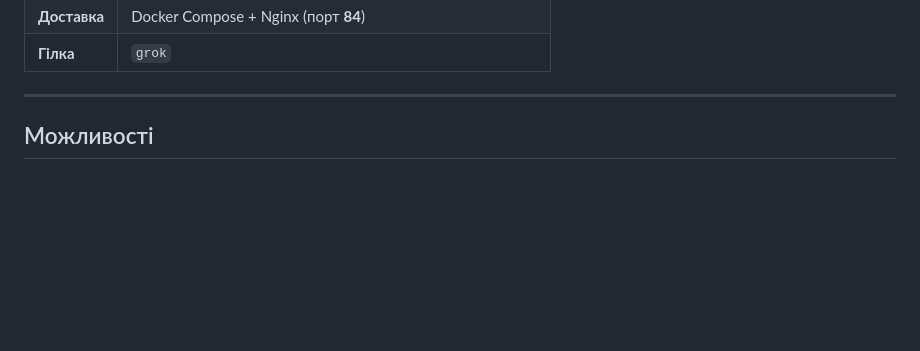
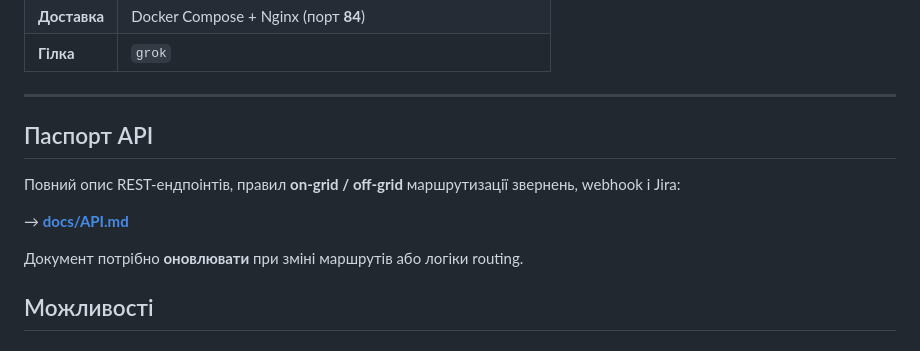
Before and after one commit to OCherep/oncall-system, a Markdown page: README.md, the part around the change. GitHub-like rendering; blank space fills up the shorter version.

Commit message:
docs: link to API passport

```diff
--- a/README.md
+++ b/README.md
@@ -13,6 +13,15 @@
 | **Гілка** | `grok` |
 
 ---
+
+
+## Паспорт API
+
+Повний опис REST-ендпоінтів, правил **on-grid / off-grid** маршрутизації звернень, webhook і Jira:
+
+→ **[docs/API.md](docs/API.md)**
+
+Документ потрібно **оновлювати** при зміні маршрутів або логіки routing.
 
 ## Можливості
 
```
